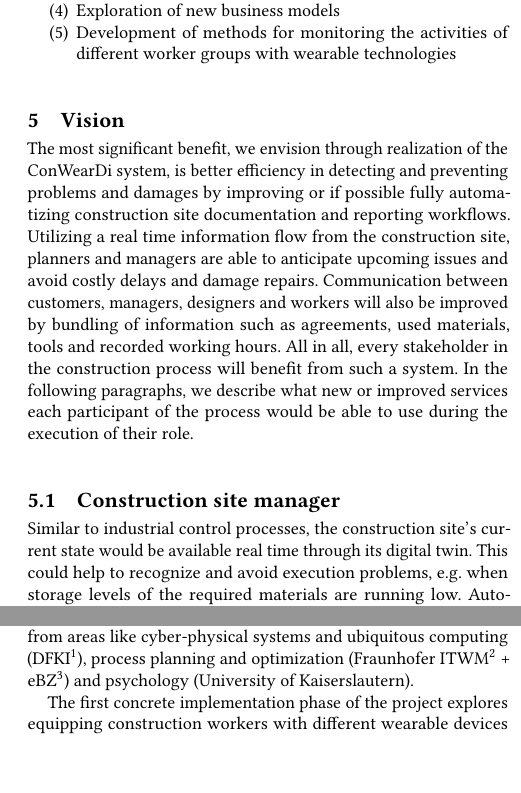
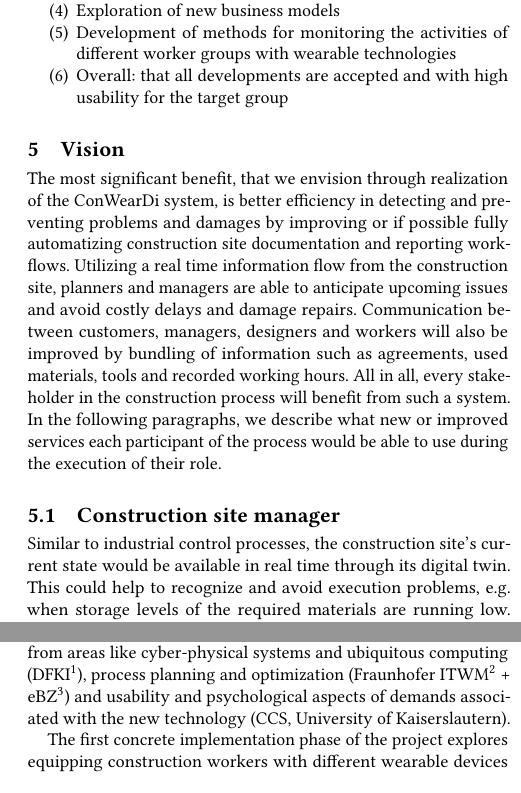
Before and after one commit to phev8/paper-2018-vdi-whitepaper-conweardi, a LaTeX paper (conweardi_whitepaper_vdi.tex, which reads content.tex): two parts of the columns of pages 3 and 4 of 4, joined at a grey line, cut so that both start at the same text, the shorter picture padded with empty space. Compiled offline with pdfLaTeX.

Commit message:
Include changes from CCS

```diff
--- a/content.tex
+++ b/content.tex
@@ -27,6 +27,7 @@ The main project goals can be summarized as:
   \item Automatic documentation for knowledge- and quality management purposes
   \item Exploration of new business models
   \item Development of methods for monitoring the activities of different worker groups with wearable technologies
+  \item Overall: that all developments are accepted and with high usability for the target group
 \end{enumerate}
 
 \section{Vision}
@@ -37,7 +38,7 @@ The main project goals can be summarized as:
 \label{fig:functional}
 \end{figure*}
 
-The most significant benefit, we envision through realization of the ConWearDi system, is better efficiency in detecting and preventing problems and damages by improving or if possible fully automatizing construction site documentation and reporting workflows.
+The most significant benefit, that we envision through realization of the ConWearDi system, is better efficiency in detecting and preventing problems and damages by improving or if possible fully automatizing construction site documentation and reporting workflows.
 Utilizing a real time information flow from the construction site, planners and managers are able to anticipate upcoming issues and avoid costly delays and damage repairs.
 Communication between customers, managers, designers and workers will also be improved by bundling of information such as agreements, used materials, tools and recorded working hours.
 All in all, every stakeholder in the construction process will benefit from such a system.
@@ -45,7 +46,7 @@ In the following paragraphs, we describe what new or improved services each part
 
 
 \subsection{Construction site manager}
-Similar to industrial control processes, the construction site's current state would be available real time through its digital twin.
+Similar to industrial control processes, the construction site's current state would be available in real time through its digital twin.
 This could help to recognize and avoid execution problems, e.g. when storage levels of the required materials are running low.
 Auto-generated reports unload this time consuming task from the construction manager, and allow a more detailed documentation over time, saving the full history of the building creation.
 This has major impact in later phases of construction or even in other phases of the building's life cycle, when previous decisions can be retraced and interface problems can be recognized.
@@ -96,7 +97,7 @@ To cover all necessary areas and ensure that all stakeholder groups are represen
   \item Sander + Partner GmbH - developer of ERP software for construction and craftsman businesses.
   \item a variety of multiple craftsman businesses with different grade of digitization.
 \end{itemize}
-Within the project, they work closely together with research groups from areas like cyber-physical systems and ubiquitous computing (DFKI\footnote{German Research Center for Artificial Intelligence}), process planning and optimization (Fraunhofer ITWM\footnote{Fraunhofer Institute for Industrial Mathematics} + eBZ\footnote{E-Business Competence Center, Planning and Construction}) and psychology (University of Kaiserslautern).
+Within the project, they work closely together with research groups from areas like cyber-physical systems and ubiquitous computing (DFKI\footnote{German Research Center for Artificial Intelligence}), process planning and optimization (Fraunhofer ITWM\footnote{Fraunhofer Institute for Industrial Mathematics} + eBZ\footnote{E-Business Competence Center, Planning and Construction}) and usability and psychological aspects of demands associated with the new technology (CCS, University of Kaiserslautern).
 
 The first concrete implementation phase of the project explores equipping construction workers with different wearable devices to track working activities and support them with information through different output modalities.
 Moreover deploying smart machines on construction sites, like spray painting machines extended with sensors and connectivity as well as smart materials, like isolation plates with integrated sensors are used to create data sets for insightful data analysis.
```
Also changed, not shown: content.tex (4 more changed lines).
